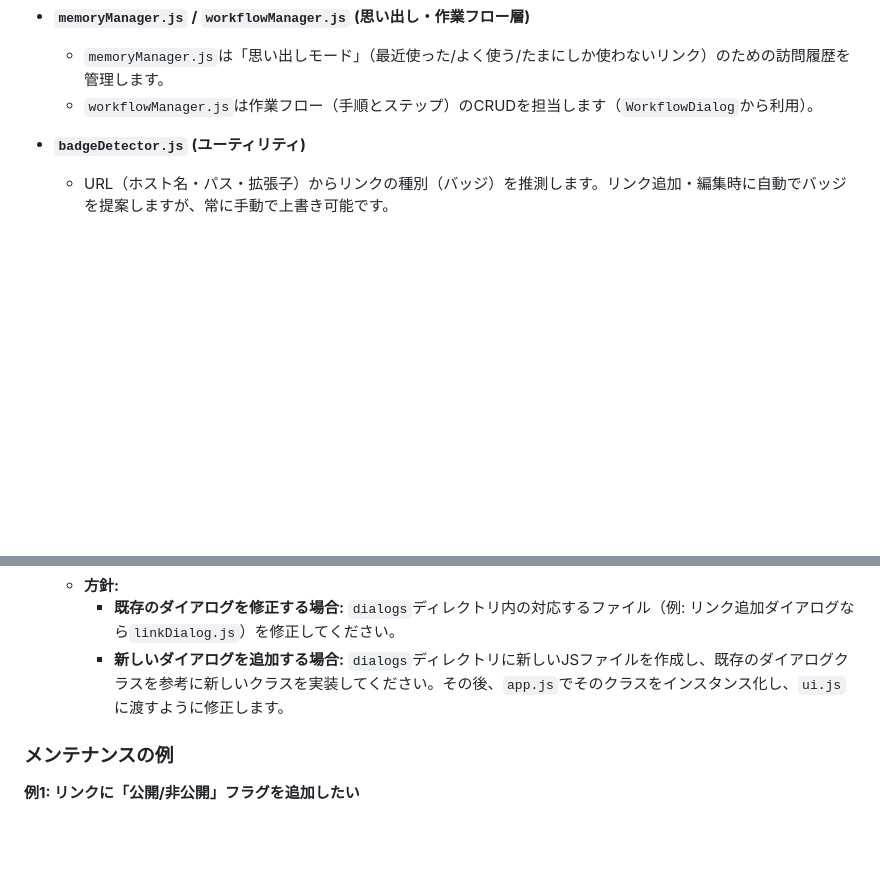
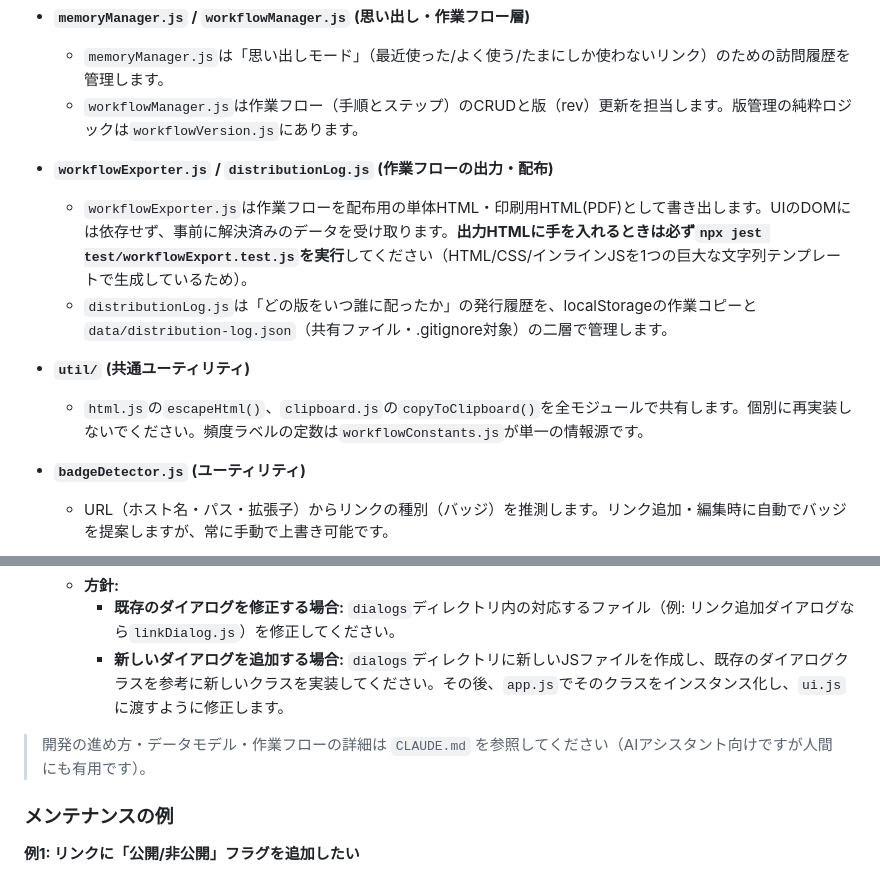
Before and after one commit to kageyama-aoi/portal_site, a Markdown page: README.md, 2 parts joined by grey strips. Rendered like a GitHub page; blank space fills up the shorter version.

```diff
--- a/README.md
+++ b/README.md
@@ -92,7 +116,14 @@
 
 - **`memoryManager.js` / `workflowManager.js` (思い出し・作業フロー層)**
   - `memoryManager.js`は「思い出しモード」（最近使った/よく使う/たまにしか使わないリンク）のための訪問履歴を管理します。
-  - `workflowManager.js`は作業フロー（手順とステップ）のCRUDを担当します（`WorkflowDialog`から利用）。
+  - `workflowManager.js`は作業フロー（手順とステップ）のCRUDと版（rev）更新を担当します。版管理の純粋ロジックは`workflowVersion.js`にあります。
+
+- **`workflowExporter.js` / `distributionLog.js` (作業フローの出力・配布)**
+  - `workflowExporter.js`は作業フローを配布用の単体HTML・印刷用HTML(PDF)として書き出します。UIのDOMには依存せず、事前に解決済みのデータを受け取ります。**出力HTMLに手を入れるときは必ず`npx jest test/workflowExport.test.js`を実行**してください（HTML/CSS/インラインJSを1つの巨大な文字列テンプレートで生成しているため）。
+  - `distributionLog.js`は「どの版をいつ誰に配ったか」の発行履歴を、localStorageの作業コピーと`data/distribution-log.json`（共有ファイル・.gitignore対象）の二層で管理します。
+
+- **`util/` (共通ユーティリティ)**
+  - `html.js`の`escapeHtml()`、`clipboard.js`の`copyToClipboard()`を全モジュールで共有します。個別に再実装しないでください。頻度ラベルの定数は`workflowConstants.js`が単一の情報源です。
 
 - **`badgeDetector.js` (ユーティリティ)**
   - URL（ホスト名・パス・拡張子）からリンクの種別（バッジ）を推測します。リンク追加・編集時に自動でバッジを提案しますが、常に手動で上書き可能です。
@@ -117,6 +148,8 @@
     - **既存のダイアログを修正する場合:** `dialogs`ディレクトリ内の対応するファイル（例: リンク追加ダイアログなら`linkDialog.js`）を修正してください。
     - **新しいダイアログを追加する場合:** `dialogs`ディレクトリに新しいJSファイルを作成し、既存のダイアログクラスを参考に新しいクラスを実装してください。その後、`app.js`でそのクラスをインスタンス化し、`ui.js`に渡すように修正します。
 
+> 開発の進め方・データモデル・作業フローの詳細は `CLAUDE.md` を参照してください（AIアシスタント向けですが人間にも有用です）。
+
 ### メンテナンスの例
 
 **例1: リンクに「公開/非公開」フラグを追加したい**
```
Also changed, not shown: other parts of README.md (+41 -17 lines).
